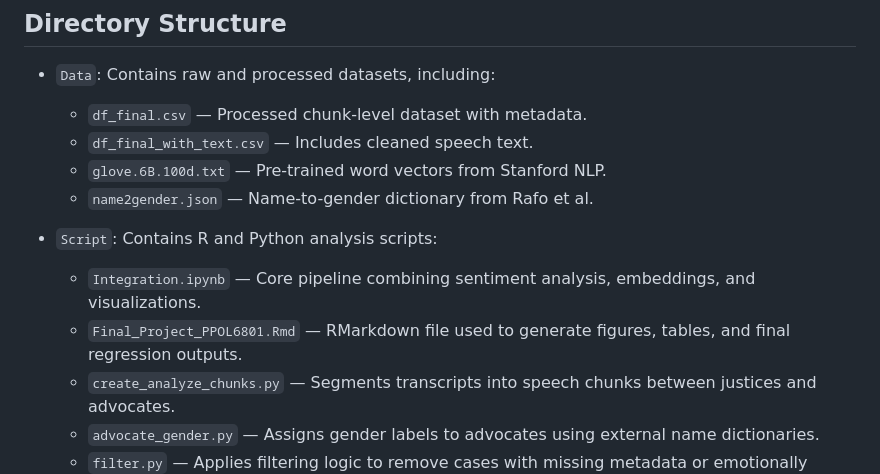
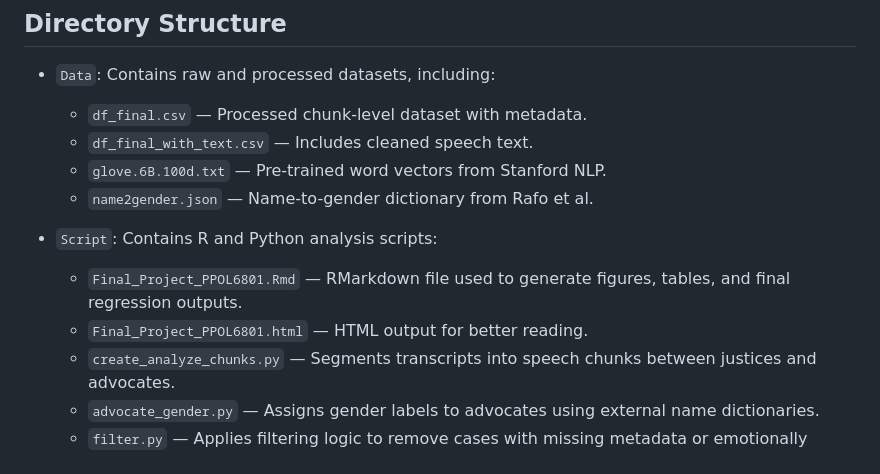
Before and after one commit to 1TSHARUKA/Final_Project_PPOL6801_Tong, a Markdown page: README.md, the part around the change. Rendered like a GitHub page.

```diff
--- a/README.md
+++ b/README.md
@@ -92,8 +92,8 @@ The `raw_data/` provided by the original authors contains source datasets used i
   - <code>name2gender.json</code> — Name-to-gender dictionary from Rafo et al.
 
 - <code>Script</code>: Contains R and Python analysis scripts:
-  - <code>Integration.ipynb</code> — Core pipeline combining sentiment analysis, embeddings, and visualizations.
   - <code>Final_Project_PPOL6801.Rmd</code> — RMarkdown file used to generate figures, tables, and final regression outputs.
+  - <code>Final_Project_PPOL6801.html</code> — HTML output for better reading.
   - <code>create_analyze_chunks.py</code> — Segments transcripts into speech chunks between justices and advocates.
   - <code>advocate_gender.py</code> — Assigns gender labels to advocates using external name dictionaries.
   - <code>filter.py</code> — Applies filtering logic to remove cases with missing metadata or emotionally charged topics.
```
